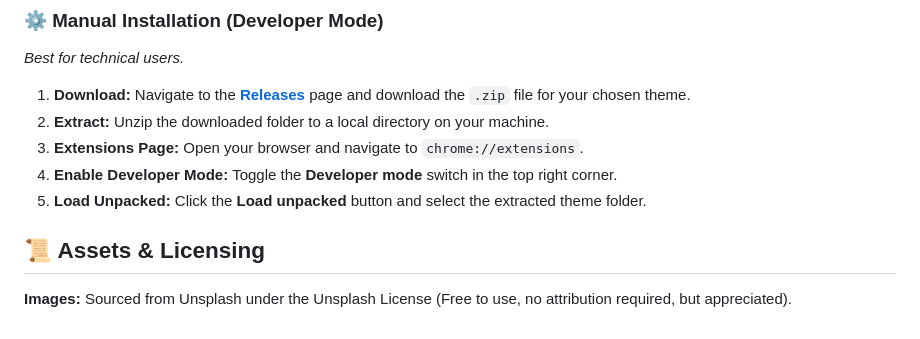
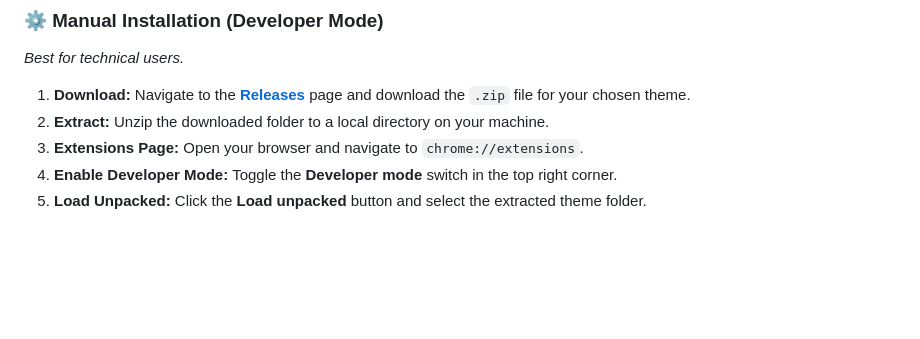
Before and after one commit to cdmanning/Chrome-Themes-Collection, a Markdown page: README.md, the part around the change. Rendered like a GitHub page; blank space fills up the shorter version.

Commit message:
Update README with revised instructions
Removed licensing information and adjusted steps.

```diff
--- a/README.md
+++ b/README.md
@@ -49,5 +49,3 @@ There are two installation methods avalible for Chrome Themes: Via the Chrome We
 3. **Extensions Page:** Open your browser and navigate to `chrome://extensions`.
 4. **Enable Developer Mode:** Toggle the **Developer mode** switch in the top right corner.
 5. **Load Unpacked:** Click the **Load unpacked** button and select the extracted theme folder.
-## 📜 Assets & Licensing
-**Images:** Sourced from Unsplash under the Unsplash License (Free to use, no attribution required, but appreciated).
```
